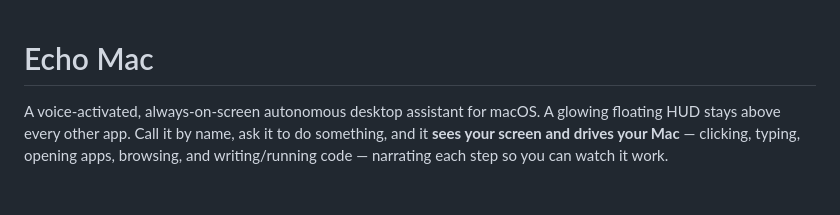
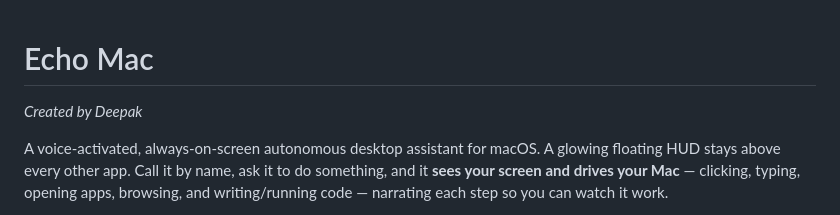
Before and after one commit to thedeepakreddy/Echo-mac, a Markdown page: README.md, the part around the change. GitHub-like rendering; blank space fills up the shorter version.

Commit message:
docs: Add creator attribution to README

```diff
--- a/README.md
+++ b/README.md
@@ -1,4 +1,6 @@
 # Echo Mac
+
+*Created by Deepak*
 
 A voice-activated, always-on-screen autonomous desktop assistant for macOS. A glowing
 floating HUD stays above every other app. Call it by name, ask it to do something, and it
```
